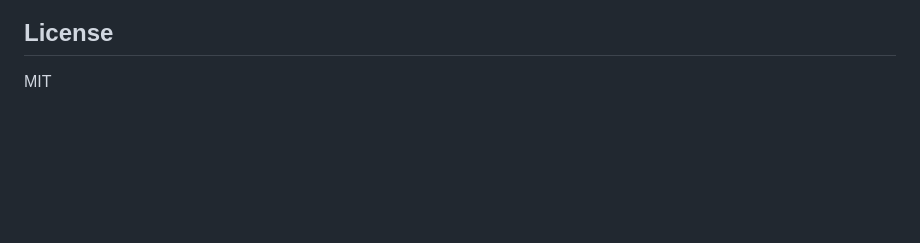
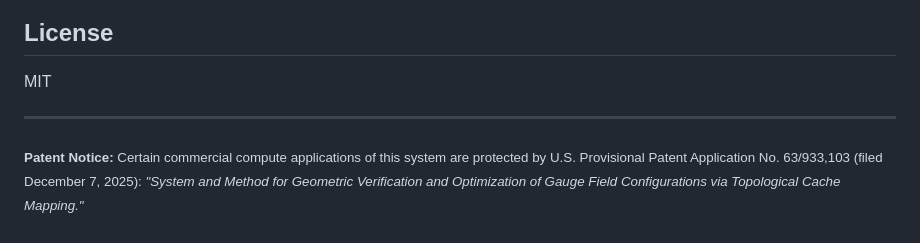
Before and after one commit to nurdymuny/davis-wilson-map, a Markdown page: README.md, the part around the change. GitHub-like rendering; blank space fills up the shorter version.

Commit message:
Add provisional patent notice

```diff
--- a/README.md
+++ b/README.md
@@ -169,3 +169,7 @@ Davis, B. R. (2025). *The Incompressibility of Topological Charge and the Energy
 ## License
 
 MIT
+
+---
+
+<sub>**Patent Notice:** Certain commercial compute applications of this system are protected by U.S. Provisional Patent Application No. 63/933,103 (filed December 7, 2025): *"System and Method for Geometric Verification and Optimization of Gauge Field Configurations via Topological Cache Mapping."*</sub>
```
